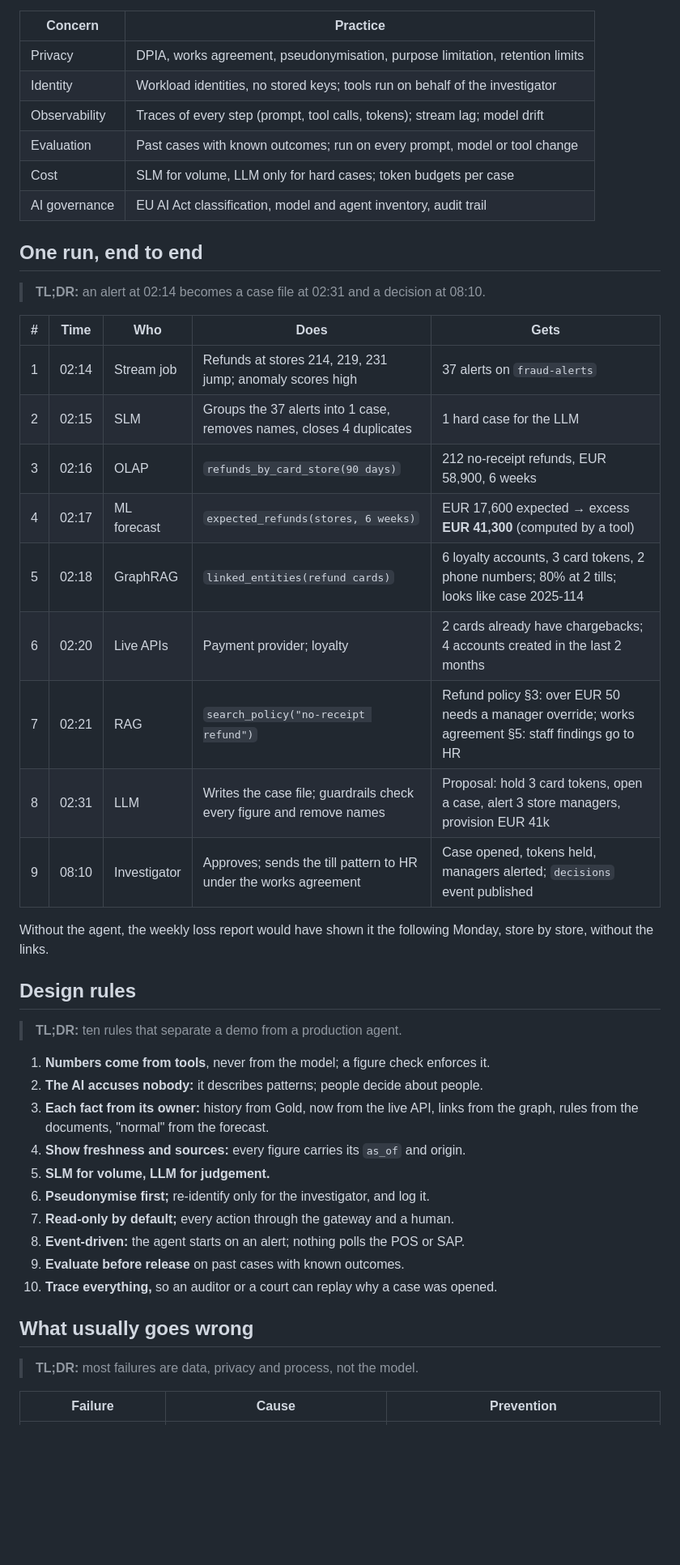
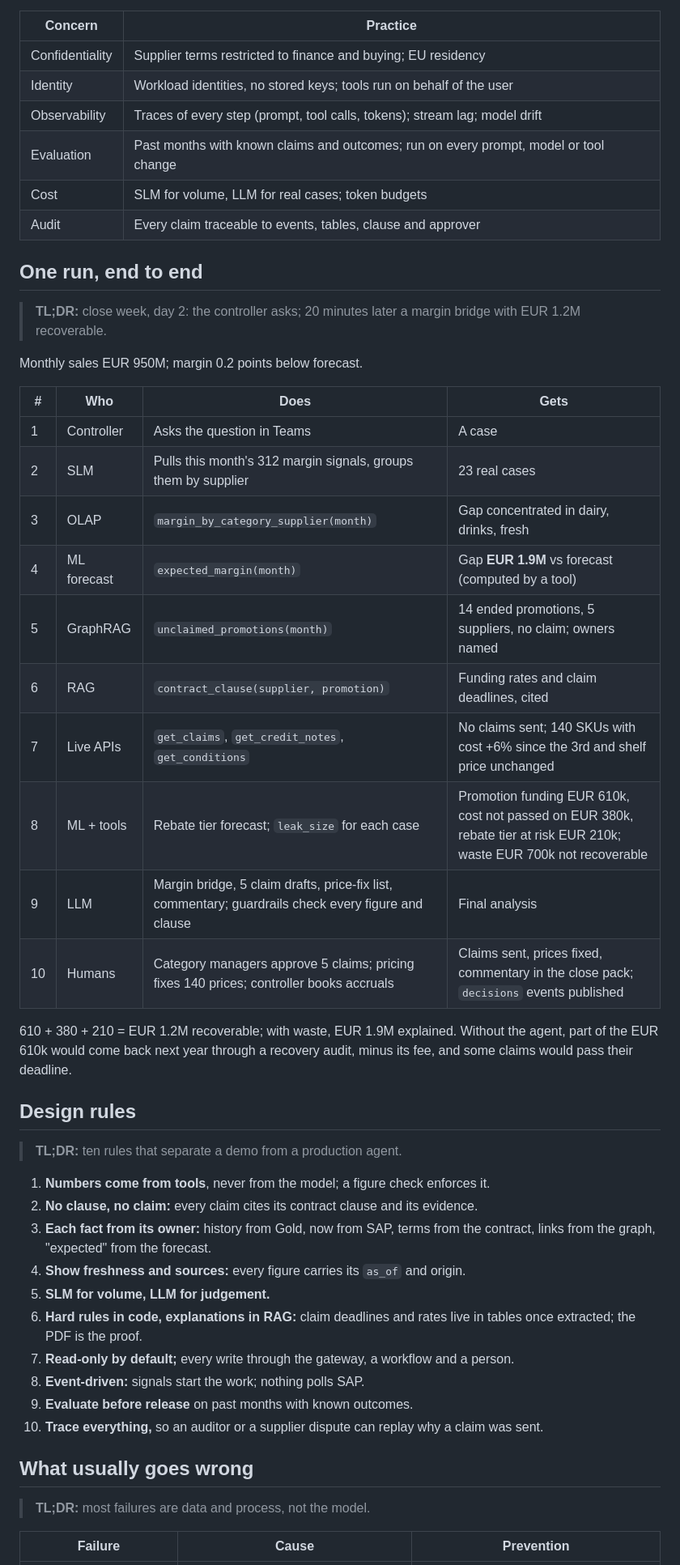
Before and after one commit to kheuchi/retail-finance-platform-control-plane, a Markdown page: docs/conception/reference-architecture.md, the part around one of its changes. Shown at 81% size. GitHub-like rendering; blank space fills up the shorter version.

```diff
--- a/docs/conception/reference-architecture.md
+++ b/docs/conception/reference-architecture.md
@@ -220,49 +277,53 @@ live APIs), a **policy reader** (RAG) and a **case writer**. Source:
 
 | Concern | Practice |
 |---|---|
-| Privacy | DPIA, works agreement, pseudonymisation, purpose limitation, retention limits |
-| Identity | Workload identities, no stored keys; tools run on behalf of the investigator |
+| Confidentiality | Supplier terms restricted to finance and buying; EU residency |
+| Identity | Workload identities, no stored keys; tools run on behalf of the user |
 | Observability | Traces of every step (prompt, tool calls, tokens); stream lag; model drift |
-| Evaluation | Past cases with known outcomes; run on every prompt, model or tool change |
-| Cost | SLM for volume, LLM only for hard cases; token budgets per case |
-| AI governance | EU AI Act classification, model and agent inventory, audit trail |
+| Evaluation | Past months with known claims and outcomes; run on every prompt, model or tool change |
+| Cost | SLM for volume, LLM for real cases; token budgets |
+| Audit | Every claim traceable to events, tables, clause and approver |
 
 ## One run, end to end
 
-> **TL;DR:** an alert at 02:14 becomes a case file at 02:31 and a decision at 08:10.
+> **TL;DR:** close week, day 2: the controller asks; 20 minutes later a margin bridge with EUR 1.2M recoverable.
 
-| # | Time | Who | Does | Gets |
-|---|---|---|---|---|
-| 1 | 02:14 | Stream job | Refunds at stores 214, 219, 231 jump; anomaly scores high | 37 alerts on `fraud-alerts` |
-| 2 | 02:15 | SLM | Groups the 37 alerts into 1 case, removes names, closes 4 duplicates | 1 hard case for the LLM |
-| 3 | 02:16 | OLAP | `refunds_by_card_store(90 days)` | 212 no-receipt refunds, EUR 58,900, 6 weeks |
-| 4 | 02:17 | ML forecast | `expected_refunds(stores, 6 weeks)` | EUR 17,600 expected → excess **EUR 41,300** (computed by a tool) |
-| 5 | 02:18 | GraphRAG | `linked_entities(refund cards)` | 6 loyalty accounts, 3 card tokens, 2 phone numbers; 80% at 2 tills; looks like case 2025-114 |
-| 6 | 02:20 | Live APIs | Payment provider; loyalty | 2 cards already have chargebacks; 4 accounts created in the last 2 months |
-| 7 | 02:21 | RAG | `search_policy("no-receipt refund")` | Refund policy §3: over EUR 50 needs a manager override; works agreement §5: staff findings go to HR |
-| 8 | 02:31 | LLM | Writes the case file; guardrails check every figure and remove names | Proposal: hold 3 card tokens, open a case, alert 3 store managers, provision EUR 41k |
-| 9 | 08:10 | Investigator | Approves; sends the till pattern to HR under the works agreement | Case opened, tokens held, managers alerted; `decisions` event published |
+Monthly sales EUR 950M; margin 0.2 points below forecast.
 
-Without the agent, the weekly loss report would have shown it the following Monday, store by store, without the links.
+| # | Who | Does | Gets |
+|---|---|---|---|
+| 1 | Controller | Asks the question in Teams | A case |
+| 2 | SLM | Pulls this month's 312 margin signals, groups them by supplier | 23 real cases |
+| 3 | OLAP | `margin_by_category_supplier(month)` | Gap concentrated in dairy, drinks, fresh |
+| 4 | ML forecast | `expected_margin(month)` | Gap **EUR 1.9M** vs forecast (computed by a tool) |
+| 5 | GraphRAG | `unclaimed_promotions(month)` | 14 ended promotions, 5 suppliers, no claim; owners named |
+| 6 | RAG | `contract_clause(supplier, promotion)` | Funding rates and claim deadlines, cited |
+| 7 | Live APIs | `get_claims`, `get_credit_notes`, `get_conditions` | No claims sent; 140 SKUs with cost +6% since the 3rd and shelf price unchanged |
+| 8 | ML + tools | Rebate tier forecast; `leak_size` for each case | Promotion funding EUR 610k, cost not passed on EUR 380k, rebate tier at risk EUR 210k; waste EUR 700k not recoverable |
+| 9 | LLM | Margin bridge, 5 claim drafts, price-fix list, commentary; guardrails check every figure and clause | Final analysis |
+| 10 | Humans | Category managers approve 5 claims; pricing fixes 140 prices; controller books accruals | Claims sent, prices fixed, commentary in the close pack; `decisions` events published |
+
+610 + 380 + 210 = EUR 1.2M recoverable; with waste, EUR 1.9M explained. Without the agent, part of the EUR 610k would
+come back next year through a recovery audit, minus its fee, and some claims would pass their deadline.
 
 ## Design rules
 
 > **TL;DR:** ten rules that separate a demo from a production agent.
 
 1. **Numbers come from tools**, never from the model; a figure check enforces it.
-2. **The AI accuses nobody:** it describes patterns; people decide about people.
-3. **Each fact from its owner:** history from Gold, now from the live API, links from the graph, rules from the documents, "normal" from the forecast.
+2. **No clause, no claim:** every claim cites its contract clause and its evidence.
+3. **Each fact from its owner:** history from Gold, now from SAP, terms from the contract, links from the graph, "expected" from the forecast.
 4. **Show freshness and sources:** every figure carries its `as_of` and origin.
 5. **SLM for volume, LLM for judgement.**
-6. **Pseudonymise first;** re-identify only for the investigator, and log it.
-7. **Read-only by default;** every action through the gateway and a human.
-8. **Event-driven:** the agent starts on an alert; nothing polls the POS or SAP.
-9. **Evaluate before release** on past cases with known outcomes.
-10. **Trace everything,** so an auditor or a court can replay why a case was opened.
+6. **Hard rules in code, explanations in RAG:** claim deadlines and rates live in tables once extracted; the PDF is the proof.
+7. **Read-only by default;** every write through the gateway, a workflow and a person.
+8. **Event-driven:** signals start the work; nothing polls SAP.
+9. **Evaluate before release** on past months with known outcomes.
+10. **Trace everything,** so an auditor or a supplier dispute can replay why a claim was sent.
 
 ## What usually goes wrong
 
-> **TL;DR:** most failures are data, privacy and process, not the model.
+> **TL;DR:** most failures are data and process, not the model.
 
 | Failure | Cause | Prevention |
 |---|---|---|
```
Also changed, not shown: other parts of docs/conception/reference-architecture.md (+199 -133 lines), docs/conception/reference-architecture-agent.png, docs/conception/reference-architecture-flow.png, 3 other files.
